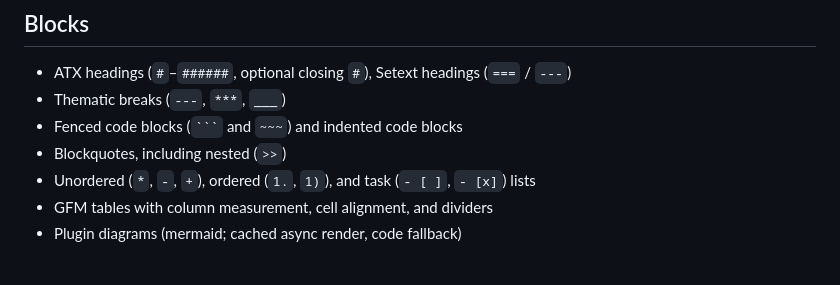
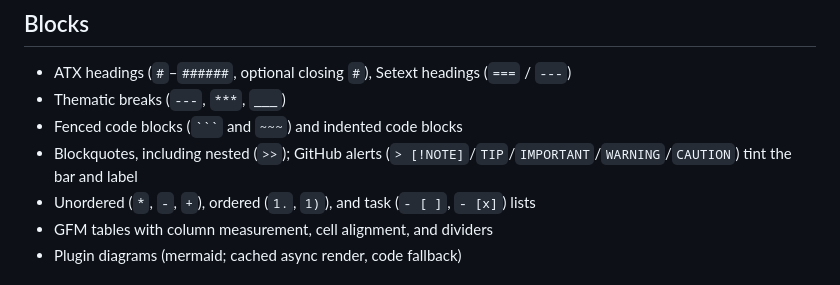
Before and after one commit to gregoreesmaa/read, a Markdown page: docs/spec.md, the part around the change. Rendered like a GitHub page.

````diff
--- a/docs/spec.md
+++ b/docs/spec.md
@@ -9,7 +9,7 @@ HTML rendering is intentionally unsupported. Numbers for speed and size live onl
 - ATX headings (`#`–`######`, optional closing `#`), Setext headings (`===` / `---`)
 - Thematic breaks (`---`, `***`, `___`)
 - Fenced code blocks (`` ``` `` and `~~~`) and indented code blocks
-- Blockquotes, including nested (`>>`)
+- Blockquotes, including nested (`>>`); GitHub alerts (`> [!NOTE]`/`TIP`/`IMPORTANT`/`WARNING`/`CAUTION`) tint the bar and label
 - Unordered (`*`, `-`, `+`), ordered (`1.`, `1)`), and task (`- [ ]`, `- [x]`) lists
 - GFM tables with column measurement, cell alignment, and dividers
 - Plugin diagrams (mermaid; cached async render, code fallback)
````
Also changed, not shown: test_cases/admonitions.md (added, +26 -0 lines), screenshots/admonitions.png (added), 2 other files.
